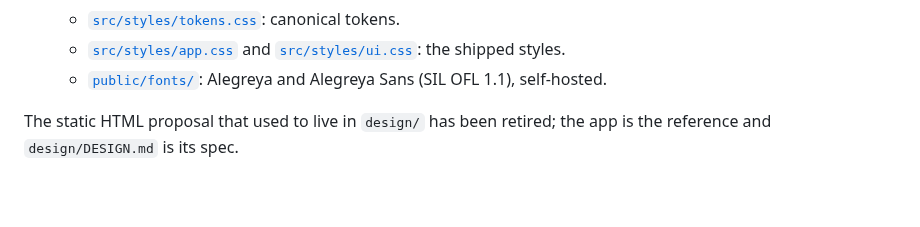
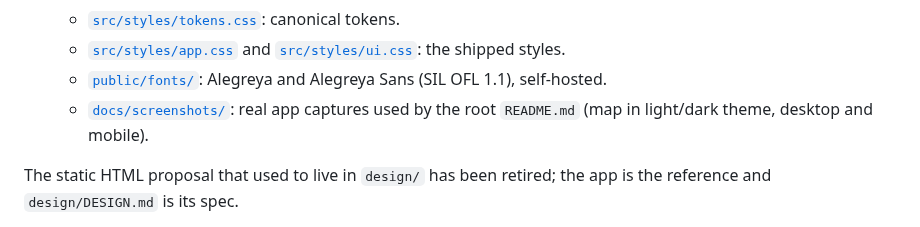
Before and after one commit to ToguDV/lifespire, a Markdown page: AGENTS.md, the part around the change. Rendered like a GitHub page; blank space fills up the shorter version.

```diff
--- a/AGENTS.md
+++ b/AGENTS.md
@@ -17,6 +17,8 @@
     [`src/styles/ui.css`](./src/styles/ui.css): the shipped styles.
   - [`public/fonts/`](./public/fonts): Alegreya and Alegreya Sans
     (SIL OFL 1.1), self-hosted.
+  - [`docs/screenshots/`](./docs/screenshots): real app captures used by the
+    root `README.md` (map in light/dark theme, desktop and mobile).
 
 The static HTML proposal that used to live in `design/` has been retired; the
 app is the reference and `design/DESIGN.md` is its spec.
```
Also changed, not shown: README.md (+14 -0 lines), docs/screenshots/map-dark.png (added), docs/screenshots/map-light.png (added), docs/screenshots/map-mobile-dark.png (added), docs/screenshots/map-mobile-light.png (added).
